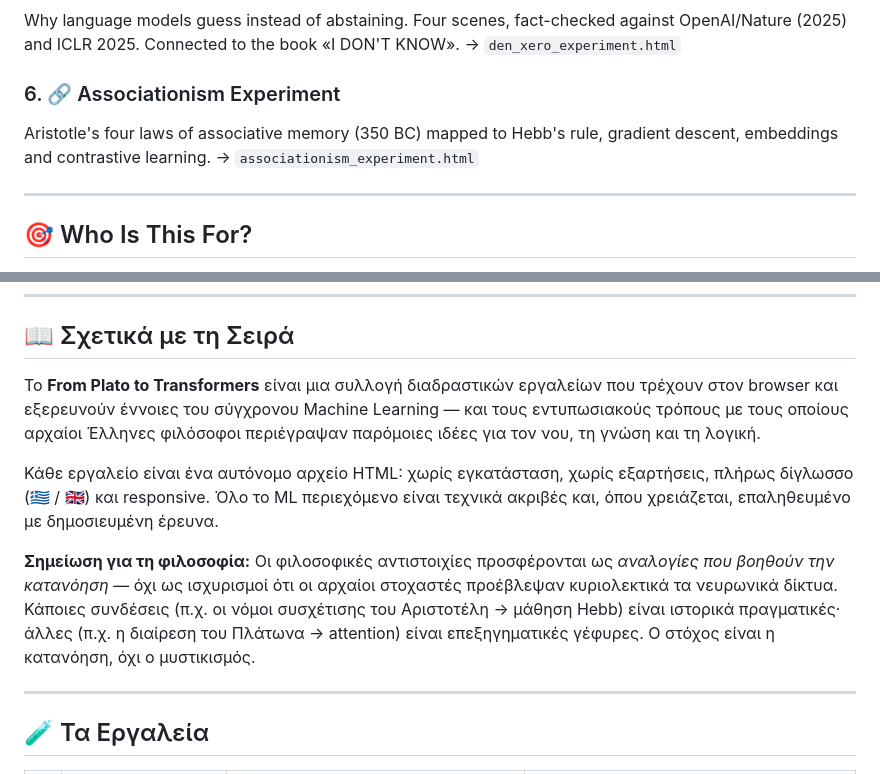
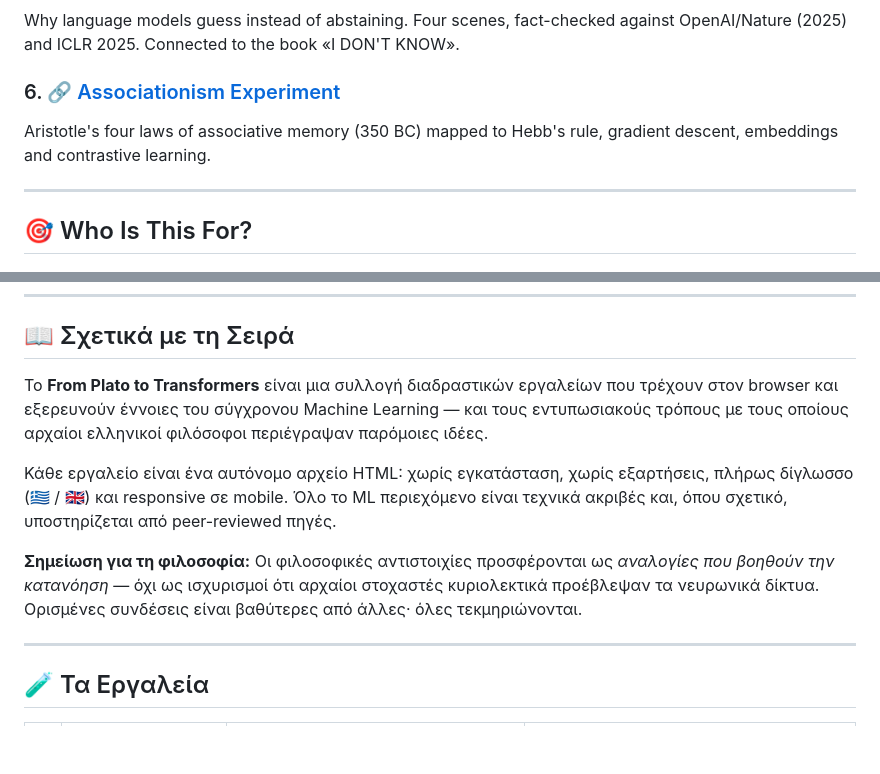
Before and after one commit to nikouliciousp/from-plato-to-transformers, a Markdown page: README.md, 2 parts joined by grey strips. GitHub-like rendering; blank space fills up the shorter version.

```diff
--- a/README.md
+++ b/README.md
@@ -51,9 +47,7 @@ The same problem (cardiac risk) solved five ways — rule-based, predicate logic
 Why language models guess instead of abstaining. Four scenes, fact-checked against OpenAI/Nature (2025) and ICLR 2025. Connected to the book «I DON'T KNOW».
-→ `den_xero_experiment.html`
 
-### 6. 🔗 Associationism Experiment
+### 6. 🔗 [Associationism Experiment](06_associationism/associationism_experiment.html)
 Aristotle's four laws of associative memory (350 BC) mapped to Hebb's rule, gradient descent, embeddings and contrastive learning.
-→ `associationism_experiment.html`
 
 ---
 
@@ -103,11 +97,11 @@ MIT License — free to use, modify and share with attribution.
 
 ## 📖 Σχετικά με τη Σειρά
 
-Το **From Plato to Transformers** είναι μια συλλογή διαδραστικών εργαλείων που τρέχουν στον browser και εξερευνούν έννοιες του σύγχρονου Machine Learning — και τους εντυπωσιακούς τρόπους με τους οποίους αρχαίοι Έλληνες φιλόσοφοι περιέγραψαν παρόμοιες ιδέες για τον νου, τη γνώση και τη λογική.
+Το **From Plato to Transformers** είναι μια συλλογή διαδραστικών εργαλείων που τρέχουν στον browser και εξερευνούν έννοιες του σύγχρονου Machine Learning — και τους εντυπωσιακούς τρόπους με τους οποίους αρχαίοι ελληνικοί φιλόσοφοι περιέγραψαν παρόμοιες ιδέες.
 
-Κάθε εργαλείο είναι ένα αυτόνομο αρχείο HTML: χωρίς εγκατάσταση, χωρίς εξαρτήσεις, πλήρως δίγλωσσο (🇬🇷 / 🇬🇧) και responsive. Όλο το ML περιεχόμενο είναι τεχνικά ακριβές και, όπου χρειάζεται, επαληθευμένο με δημοσιευμένη έρευνα.
+Κάθε εργαλείο είναι ένα αυτόνομο αρχείο HTML: χωρίς εγκατάσταση, χωρίς εξαρτήσεις, πλήρως δίγλωσσο (🇬🇷 / 🇬🇧) και responsive σε mobile. Όλο το ML περιεχόμενο είναι τεχνικά ακριβές και, όπου σχετικό, υποστηρίζεται από peer-reviewed πηγές.
 
-**Σημείωση για τη φιλοσοφία:** Οι φιλοσοφικές αντιστοιχίες προσφέρονται ως *αναλογίες που βοηθούν την κατανόηση* — όχι ως ισχυρισμοί ότι οι αρχαίοι στοχαστές προέβλεψαν κυριολεκτικά τα νευρωνικά δίκτυα. Κάποιες συνδέσεις (π.χ. οι νόμοι συσχέτισης του Αριστοτέλη → μάθηση Hebb) είναι ιστορικά πραγματικές· άλλες (π.χ. η διαίρεση του Πλάτωνα → attention) είναι επεξηγηματικές γέφυρες. Ο στόχος είναι η κατανόηση, όχι ο μυστικισμός.
+**Σημείωση για τη φιλοσοφία:** Οι φιλοσοφικές αντιστοιχίες προσφέρονται ως *αναλογίες που βοηθούν την κατανόηση* — όχι ως ισχυρισμοί ότι αρχαίοι στοχαστές κυριολεκτικά προέβλεψαν τα νευρωνικά δίκτυα. Ορισμένες συνδέσεις είναι βαθύτερες από άλλες· όλες τεκμηριώνονται.
 
 ---
 
```
Also changed, not shown: other parts of README.md (+18 -28 lines).
